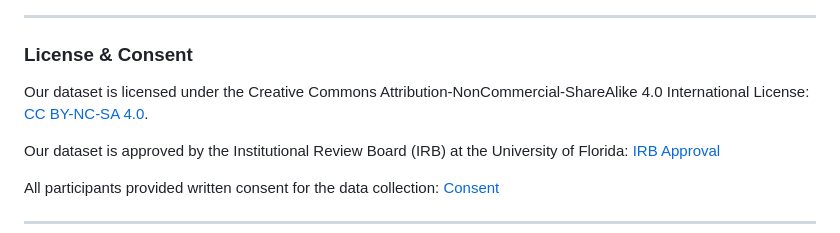
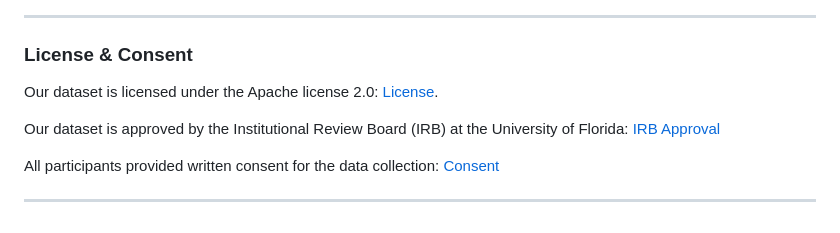
Before and after one commit to CaptainCook4D/annotations, a Markdown page: README.md, the part around the change. Drawn GitHub-style.

```diff
--- a/README.md
+++ b/README.md
@@ -104,7 +104,7 @@ https://github.com/user-attachments/assets/87cae353-536b-48ad-942e-5eeb7c725089
     <h3>License & Consent</h3>
 </div>
 
-Our dataset is licensed under the Creative Commons Attribution-NonCommercial-ShareAlike 4.0 International License: [CC BY-NC-SA 4.0](https://creativecommons.org/licenses/by-nc-sa/4.0/).
+Our dataset is licensed under the Apache license 2.0: [License](https://www.apache.org/licenses/LICENSE-2.0).
 
 Our dataset is approved by the Institutional Review Board (IRB) at the University of Florida: [IRB Approval](https://utdallas.box.com/s/mplxyvsowyay1lr048bur9habarjgkt9)
 
```
